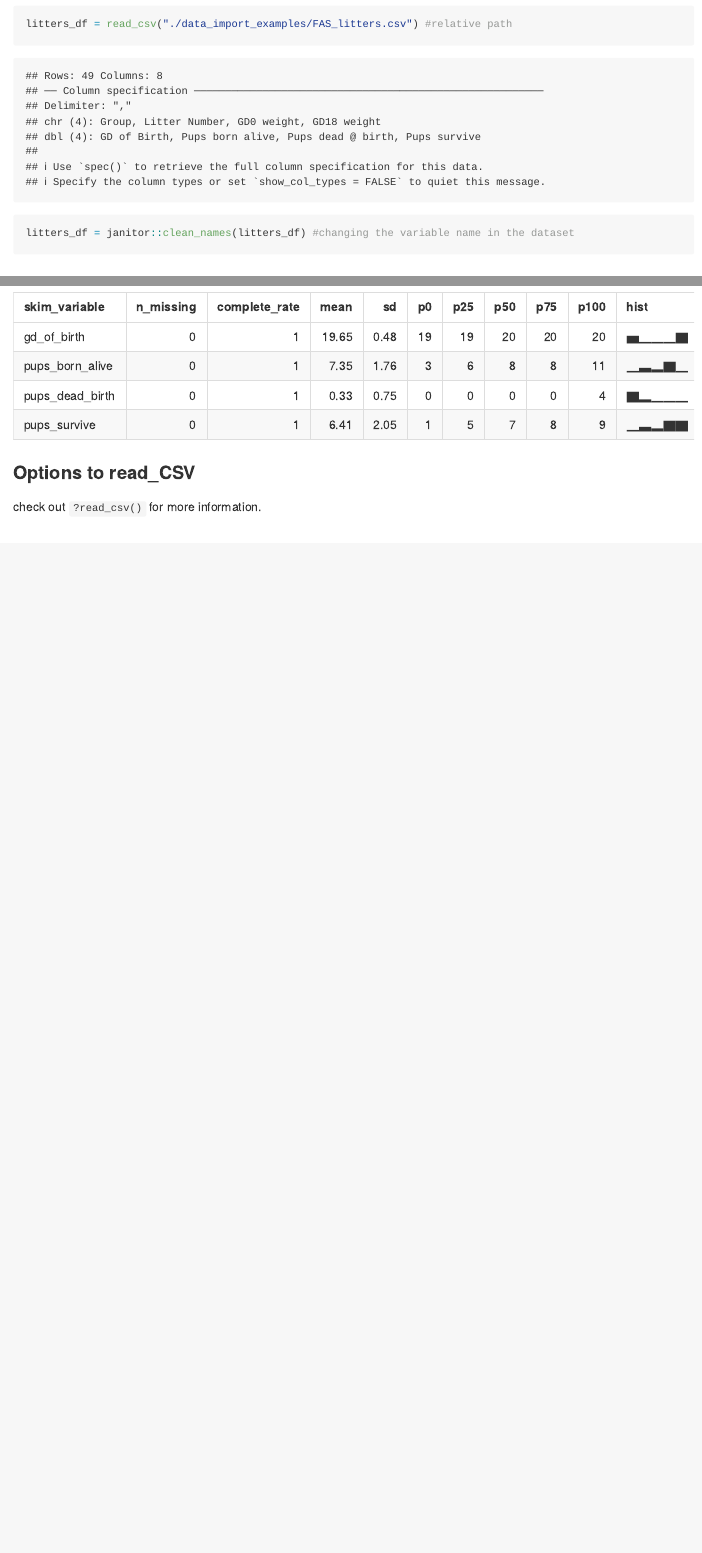
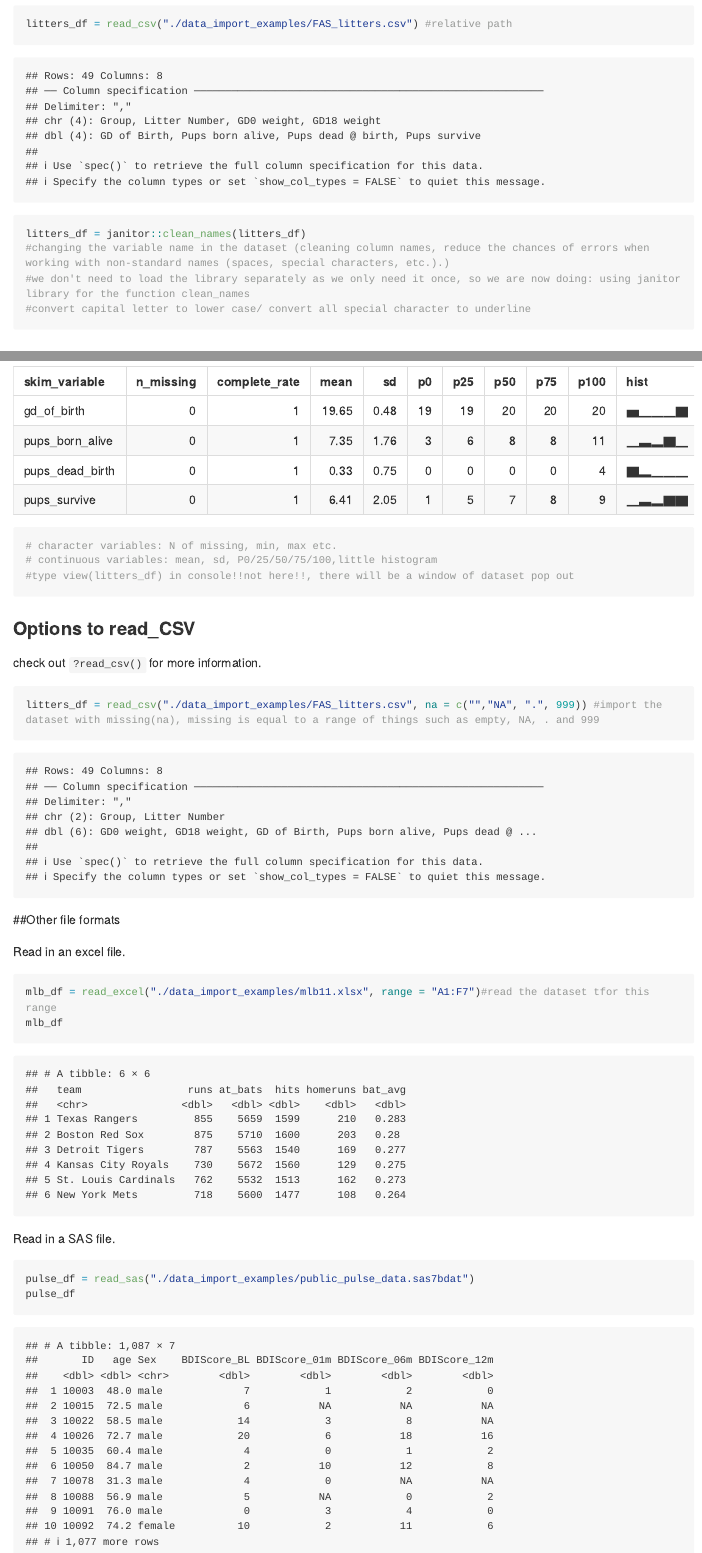
Before and after one commit to Lusa311/data_wrangling_i, an R Markdown document (data_import.Rmd): the page in a window 1100 px wide, from 530 px down before the commit and from 610 px down after it, so that both start at the same text, and a second part further down, joined at a grey line. The pictures show the output file data_import.md that the author committed with the source, drawn offline in the style of GitHub; long lines of code are wrapped.

Commit message:
other file formats--xlsx,sas

````diff
--- a/data_import.Rmd
+++ b/data_import.Rmd
@@ -12,7 +14,10 @@ Read in the litters dataset.
 
 ```{r}
 litters_df = read_csv("./data_import_examples/FAS_litters.csv") #relative path
-litters_df = janitor::clean_names(litters_df) #changing the variable name in the dataset
+litters_df = janitor::clean_names(litters_df)
+#changing the variable name in the dataset (cleaning column names, reduce the chances of errors when working with non-standard names (spaces, special characters, etc.).)
+#we don't need to load the library separately as we only need it once, so we are now doing: using janitor library for the function clean_names
+#convert capital letter to lower case/ convert all special character to underline
 ```
 
 ## Take a look at the data
@@ -30,4 +36,25 @@ skimr::skim(litters_df)
+# character variables: N of missing, min, max etc.
+# continuous variables: mean, sd, P0/25/50/75/100,little histogram
+#type view(litters_df) in console!!not here!!, there will be a window of dataset pop out
 ```
 ### Options to read_CSV
 
 check out `?read_csv()` for more information.
+```{r}
+litters_df = read_csv("./data_import_examples/FAS_litters.csv", na = c("","NA", ".", 999)) #import the dataset with missing(na), missing is equal to a range of things such as empty, NA, . and 999
+```
+
+
+##Other file formats
+
+Read in an excel file.
+```{r}
+mlb_df = read_excel("./data_import_examples/mlb11.xlsx", range = "A1:F7")#read the dataset tfor this range
+mlb_df
+```
+
+Read in a SAS file.
+```{r}
+pulse_df = read_sas("./data_import_examples/public_pulse_data.sas7bdat")
+pulse_df
+```
````
Also changed, not shown: data_import.md, data_import.Rmd (9 more changed lines), 1 other file.
